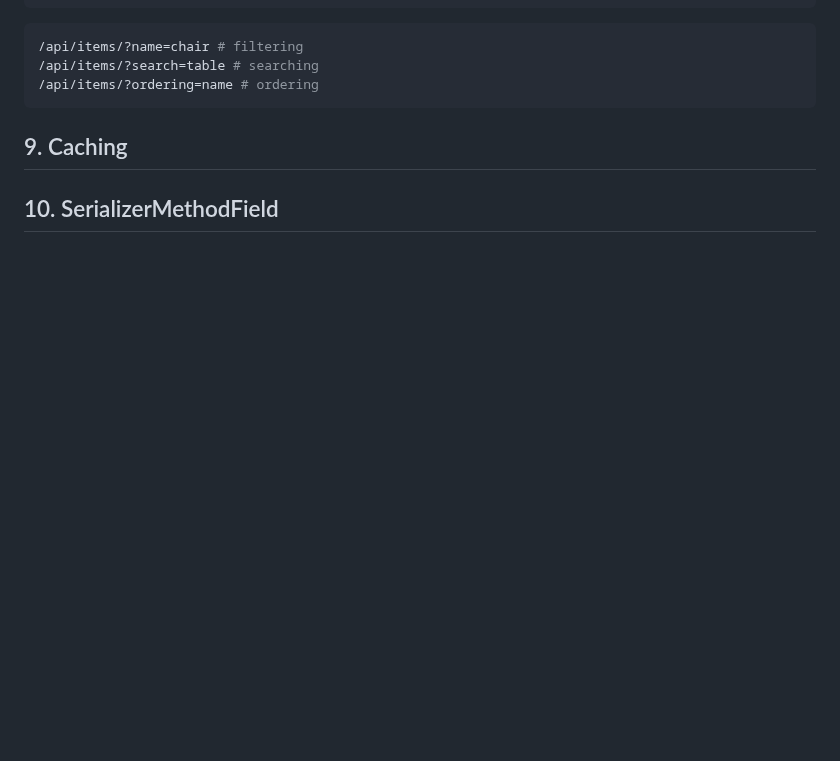
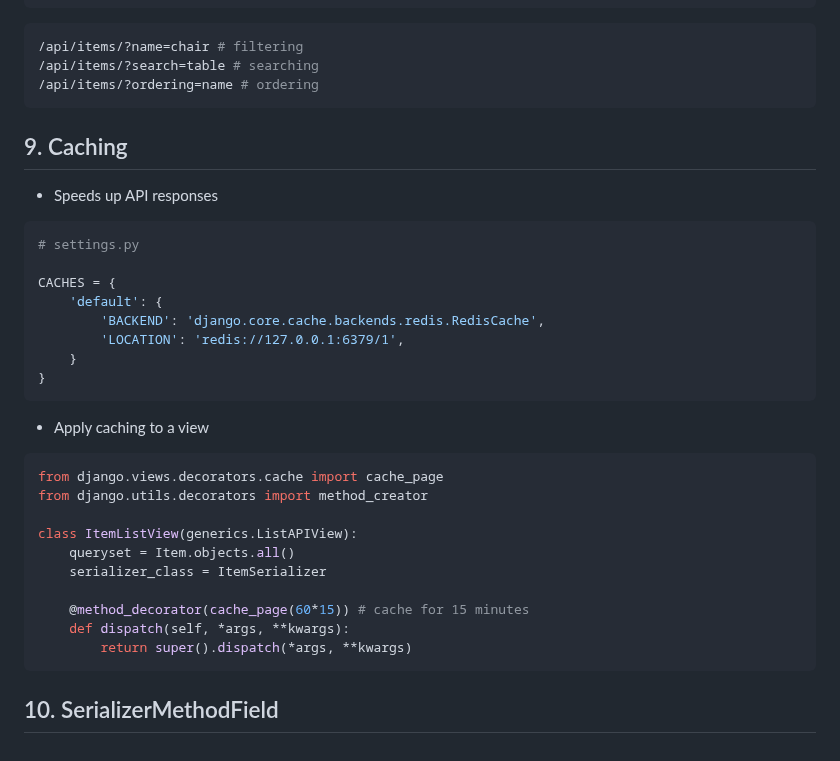
Before and after one commit to matt-fonto/django-intro, a Markdown page: drf_notes.md, the part around the change. Rendered like a GitHub page; blank space fills up the shorter version.

Commit message:
notes on caching

````diff
--- a/drf_notes.md
+++ b/drf_notes.md
@@ -709,6 +709,34 @@ class ItemViewSet(viewsets.ModelViewSet):
 
 ## 9. Caching
 
+- Speeds up API responses
+
+```python
+# settings.py
+
+CACHES = {
+    'default': {
+        'BACKEND': 'django.core.cache.backends.redis.RedisCache',
+        'LOCATION': 'redis://127.0.0.1:6379/1',
+    }
+}
+```
+
+- Apply caching to a view
+
+```py
+from django.views.decorators.cache import cache_page
+from django.utils.decorators import method_creator
+
+class ItemListView(generics.ListAPIView):
+    queryset = Item.objects.all()
+    serializer_class = ItemSerializer
+
+    @method_decorator(cache_page(60*15)) # cache for 15 minutes
+    def dispatch(self, *args, **kwargs):
+        return super().dispatch(*args, **kwargs)
+```
+
 ## 10. SerializerMethodField
 
 <!--
````
